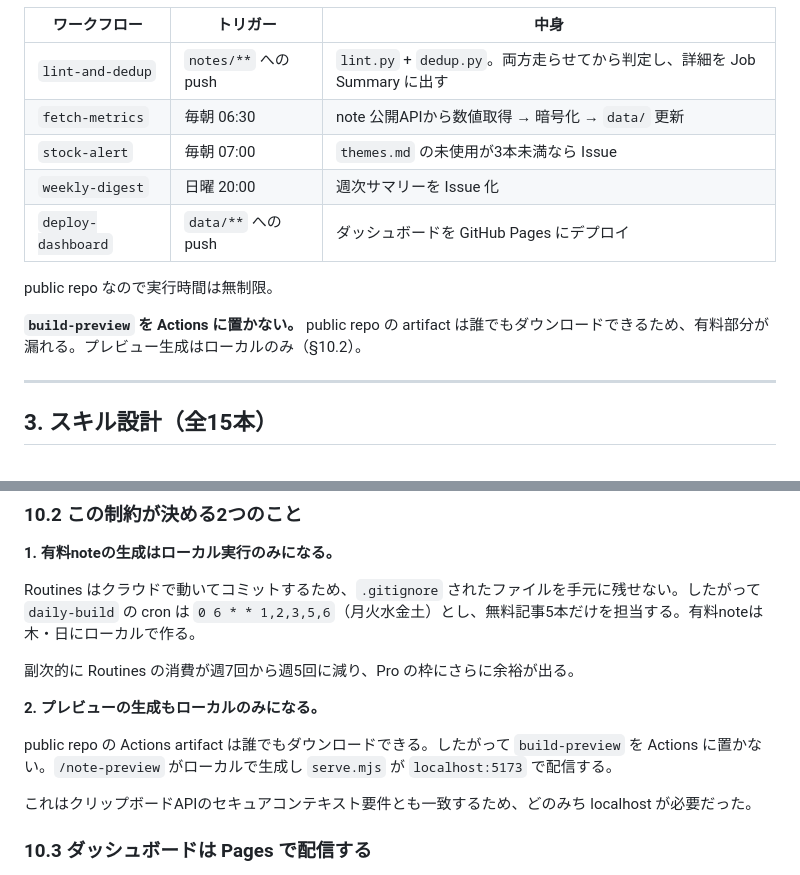
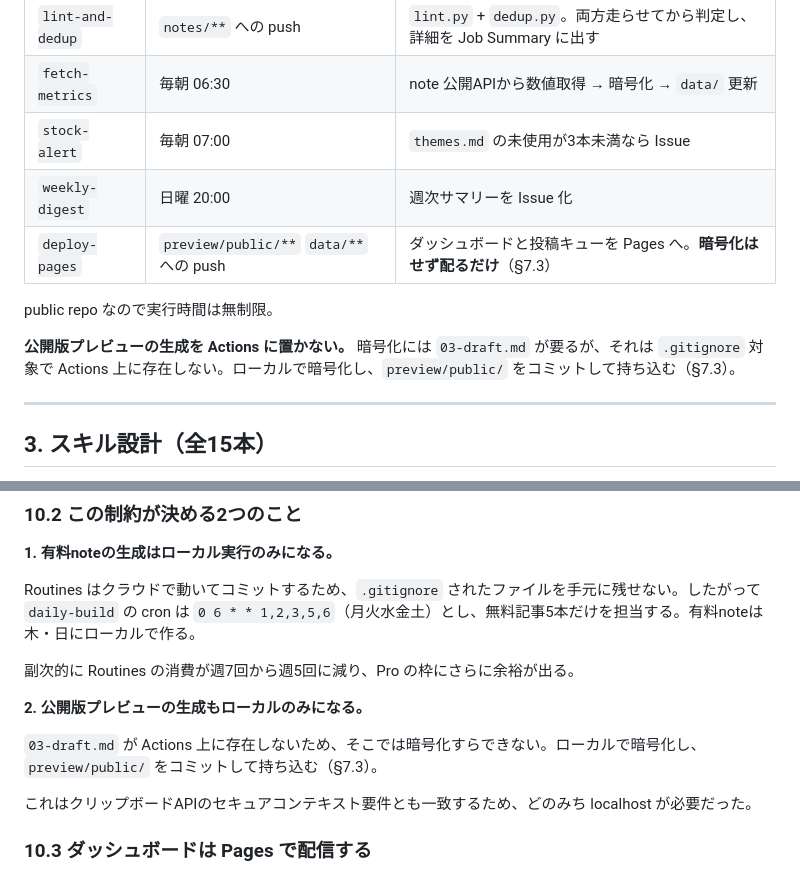
Before and after one commit to kou56250046-cloud/note-automation-app, a Markdown page: note-factory-spec.md, 2 parts joined by grey strips. Drawn GitHub-style.

```diff
--- a/note-factory-spec.md
+++ b/note-factory-spec.md
@@ -125,11 +125,11 @@ Routines は保存した設定を Anthropic のクラウド上で自動実行す
 | `fetch-metrics` | 毎朝 06:30 | note 公開APIから数値取得 → 暗号化 → `data/` 更新 |
 | `stock-alert` | 毎朝 07:00 | `themes.md` の未使用が3本未満なら Issue |
 | `weekly-digest` | 日曜 20:00 | 週次サマリーを Issue 化 |
-| `deploy-dashboard` | `data/**` への push | ダッシュボードを GitHub Pages にデプロイ |
+| `deploy-pages` | `preview/public/**` `data/**` への push | ダッシュボードと投稿キューを Pages へ。**暗号化はせず配るだけ**（§7.3） |
 
 public repo なので実行時間は無制限。
 
-**`build-preview` を Actions に置かない。** public repo の artifact は誰でもダウンロードできるため、有料部分が漏れる。プレビュー生成はローカルのみ（§10.2）。
+**公開版プレビューの生成を Actions に置かない。** 暗号化には `03-draft.md` が要るが、それは `.gitignore` 対象で Actions 上に存在しない。ローカルで暗号化し、`preview/public/` をコミットして持ち込む（§7.3）。
 
 ---
 
@@ -672,9 +722,9 @@ Routines はクラウドで動いてコミットするため、`.gitignore` さ
 
 副次的に Routines の消費が週7回から週5回に減り、Pro の枠にさらに余裕が出る。
 
-**2. プレビューの生成もローカルのみになる。**
+**2. 公開版プレビューの生成もローカルのみになる。**
 
-public repo の Actions artifact は誰でもダウンロードできる。したがって `build-preview` を Actions に置かない。`/note-preview` がローカルで生成し `serve.mjs` が `localhost:5173` で配信する。
+`03-draft.md` が Actions 上に存在しないため、そこでは暗号化すらできない。ローカルで暗号化し、`preview/public/` をコミットして持ち込む（§7.3）。
 
 これはクリップボードAPIのセキュアコンテキスト要件とも一致するため、どのみち localhost が必要だった。
 
```
Also changed, not shown: other parts of note-factory-spec.md (+52 -2 lines), ARCHITECTURE.md (+4 -3 lines).
